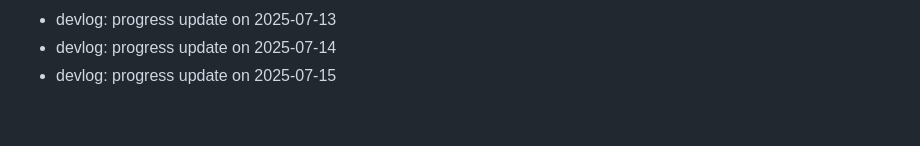
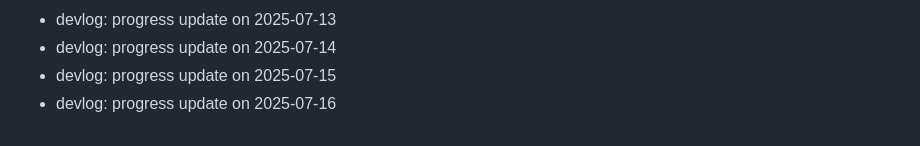
Before and after one commit to ParkerMartina/imxieyi, a Markdown page: DEVLOG.md, the part around the change. GitHub-like rendering.

Commit message:
docs: devlog 2025-07-16

```diff
--- a/DEVLOG.md
+++ b/DEVLOG.md
@@ -374,3 +374,4 @@ Backfill2 Day 108
 - devlog: progress update on 2025-07-13
 - devlog: progress update on 2025-07-14
 - devlog: progress update on 2025-07-15
+- devlog: progress update on 2025-07-16
```
